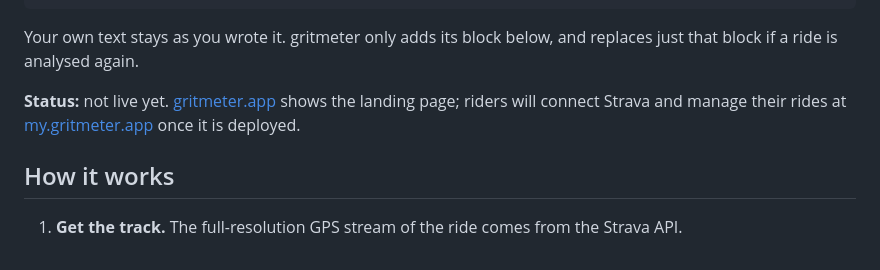
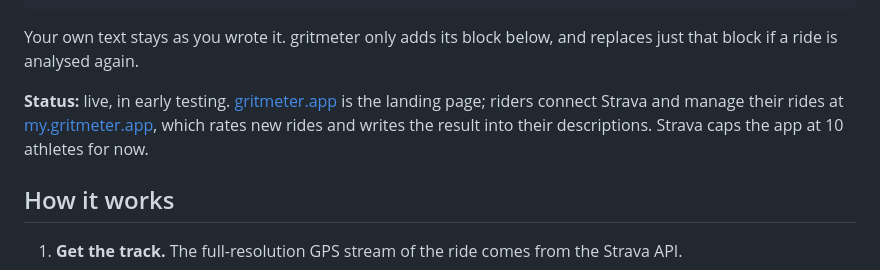
Before and after one commit to mstrlc/gritmeter, a Markdown page: README.md, the part around the change. Drawn GitHub-style.

Commit message:
docs(readme): the app is live, capped at 10 athletes for now

```diff
--- a/README.md
+++ b/README.md
@@ -26,9 +26,10 @@ roughness 16 / 100, mixed
 Your own text stays as you wrote it. gritmeter only adds its block below, and
 replaces just that block if a ride is analysed again.
 
-**Status:** not live yet. [gritmeter.app](https://gritmeter.app) shows the landing
-page; riders will connect Strava and manage their rides at
-[my.gritmeter.app](https://my.gritmeter.app) once it is deployed.
+**Status:** live, in early testing. [gritmeter.app](https://gritmeter.app) is the landing
+page; riders connect Strava and manage their rides at
+[my.gritmeter.app](https://my.gritmeter.app), which rates new rides and writes the result
+into their descriptions. Strava caps the app at 10 athletes for now.
 
 ## How it works
 
```
